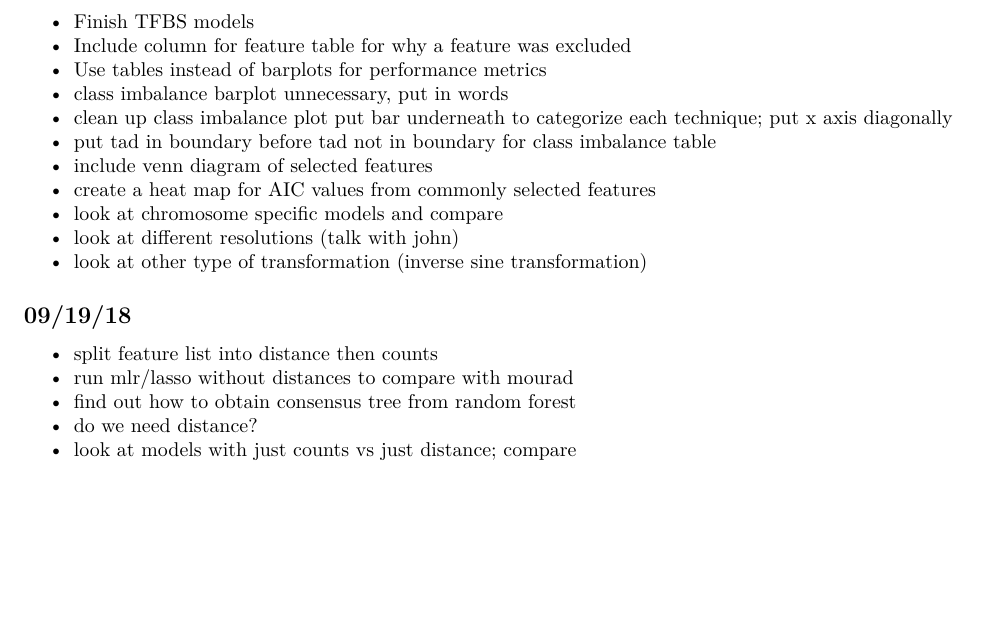
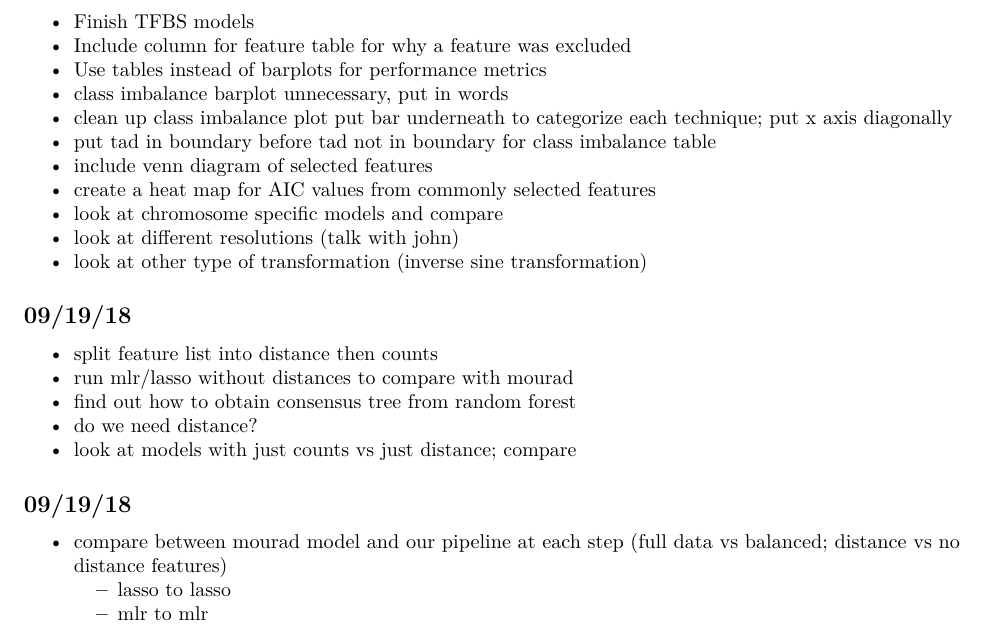
Before and after one commit to stilianoudakis/TAD_predictive_modeling, an R Markdown document (ToDo.Rmd): part of page 2 of 2, cut so that both start at the same text, the shorter picture padded with empty space. Rendered offline with R 4.5, knitr and Pandoc, then LaTeX, with nearby package versions.

Commit message:
added todo

```diff
--- a/ToDo.Rmd
+++ b/ToDo.Rmd
@@ -84,3 +84,10 @@ knitr::opts_chunk$set(echo = TRUE)
 * find out how to obtain consensus tree from random forest
 + do we need distance?
 + look at models with just counts vs just distance; compare
+
+
+## 09/19/18
+
++ compare between mourad model and our pipeline at each step (full data vs balanced; distance vs no distance features)
+   - lasso to lasso
+   - mlr to mlr
```
